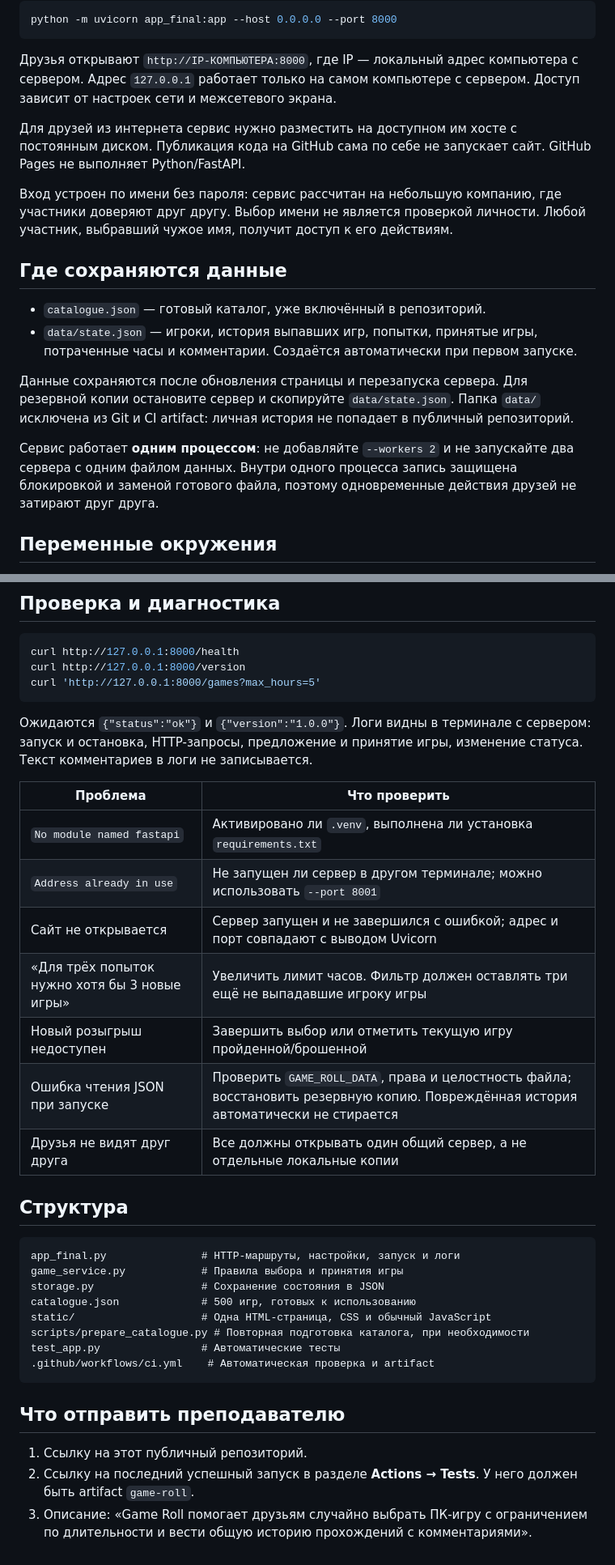
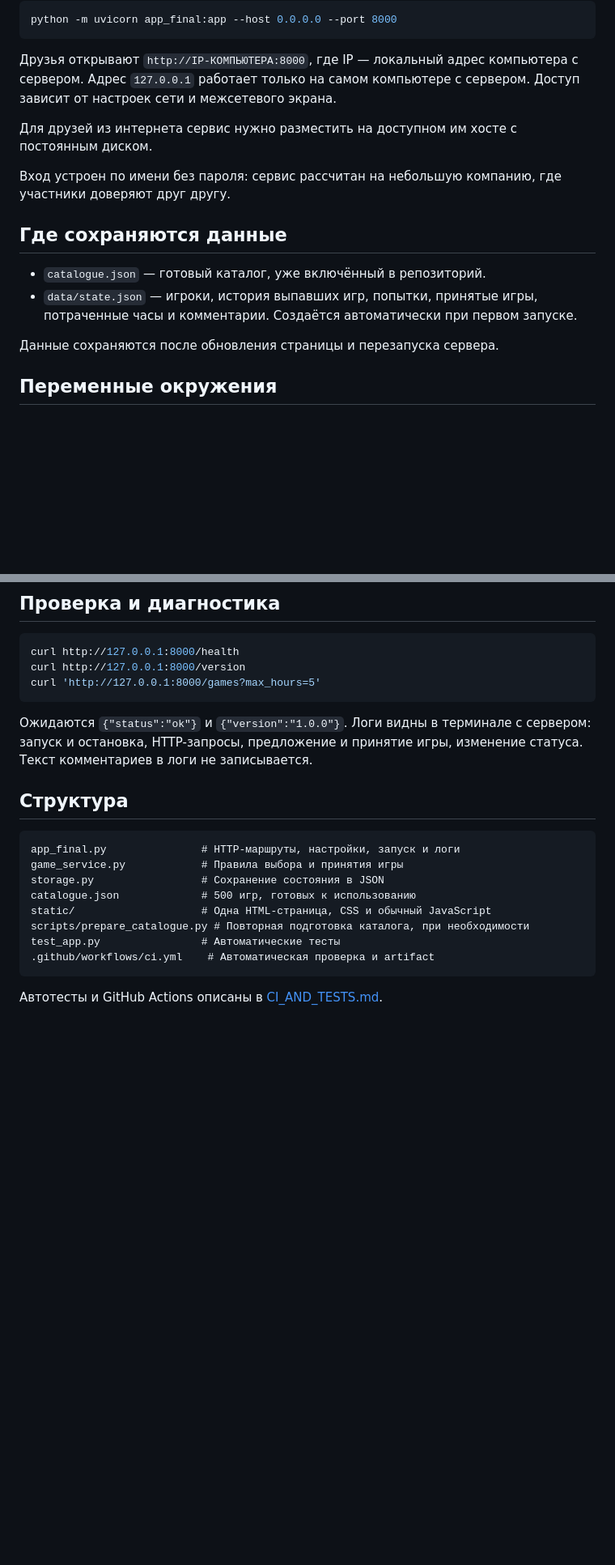
Before and after one commit to jackiechanwtf/game-roll, a Markdown page: README.md, 2 parts joined by grey strips. Shown at 81% size. Rendered like a GitHub page; blank space fills up the shorter version.

Commit message:
Сократил инструкцию к проекту

````diff
--- a/README.md
+++ b/README.md
@@ -60,18 +58,16 @@ python -m uvicorn app_final:app --host 0.0.0.0 --port 8000
 
 Друзья открывают `http://IP-КОМПЬЮТЕРА:8000`, где IP — локальный адрес компьютера с сервером. Адрес `127.0.0.1` работает только на самом компьютере с сервером. Доступ зависит от настроек сети и межсетевого экрана.
 
-Для друзей из интернета сервис нужно разместить на доступном им хосте с постоянным диском. Публикация кода на GitHub сама по себе не запускает сайт. GitHub Pages не выполняет Python/FastAPI.
+Для друзей из интернета сервис нужно разместить на доступном им хосте с постоянным диском.
 
-Вход устроен по имени без пароля: сервис рассчитан на небольшую компанию, где участники доверяют друг другу. Выбор имени не является проверкой личности. Любой участник, выбравший чужое имя, получит доступ к его действиям.
+Вход устроен по имени без пароля: сервис рассчитан на небольшую компанию, где участники доверяют друг другу.
 
 ## Где сохраняются данные
 
 - `catalogue.json` — готовый каталог, уже включённый в репозиторий.
 - `data/state.json` — игроки, история выпавших игр, попытки, принятые игры, потраченные часы и комментарии. Создаётся автоматически при первом запуске.
 
-Данные сохраняются после обновления страницы и перезапуска сервера. Для резервной копии остановите сервер и скопируйте `data/state.json`. Папка `data/` исключена из Git и CI artifact: личная история не попадает в публичный репозиторий.
-
-Сервис работает **одним процессом**: не добавляйте `--workers 2` и не запускайте два сервера с одним файлом данных. Внутри одного процесса запись защищена блокировкой и заменой готового файла, поэтому одновременные действия друзей не затирают друг друга.
+Данные сохраняются после обновления страницы и перезапуска сервера.
 
 ## Переменные окружения
 
@@ -130,16 +113,6 @@ curl 'http://127.0.0.1:8000/games?max_hours=5'
 
 Ожидаются `{"status":"ok"}` и `{"version":"1.0.0"}`. Логи видны в терминале с сервером: запуск и остановка, HTTP-запросы, предложение и принятие игры, изменение статуса. Текст комментариев в логи не записывается.
 
-| Проблема | Что проверить |
-| --- | --- |
-| `No module named fastapi` | Активировано ли `.venv`, выполнена ли установка `requirements.txt` |
-| `Address already in use` | Не запущен ли сервер в другом терминале; можно использовать `--port 8001` |
-| Сайт не открывается | Сервер запущен и не завершился с ошибкой; адрес и порт совпадают с выводом Uvicorn |
-| «Для трёх попыток нужно хотя бы 3 новые игры» | Увеличить лимит часов. Фильтр должен оставлять три ещё не выпадавшие игроку игры |
-| Новый розыгрыш недоступен | Завершить выбор или отметить текущую игру пройденной/брошенной |
-| Ошибка чтения JSON при запуске | Проверить `GAME_ROLL_DATA`, права и целостность файла; восстановить резервную копию. Повреждённая история автоматически не стирается |
-| Друзья не видят друг друга | Все должны открывать один общий сервер, а не отдельные локальные копии |
-
 ## Структура
 
 ```text
@@ -153,8 +126,4 @@ test_app.py                # Автоматические тесты
 .github/workflows/ci.yml    # Автоматическая проверка и artifact
 ```
 
-## Что отправить преподавателю
-
-1. Ссылку на этот публичный репозиторий.
-2. Ссылку на последний успешный запуск в разделе **Actions → Tests**. У него должен быть artifact `game-roll`.
-3. Описание: «Game Roll помогает друзьям случайно выбрать ПК-игру с ограничением по длительности и вести общую историю прохождений с комментариями».
+Автотесты и GitHub Actions описаны в [CI_AND_TESTS.md](CI_AND_TESTS.md).
````
Also changed, not shown: other parts of README.md (+0 -15 lines).
